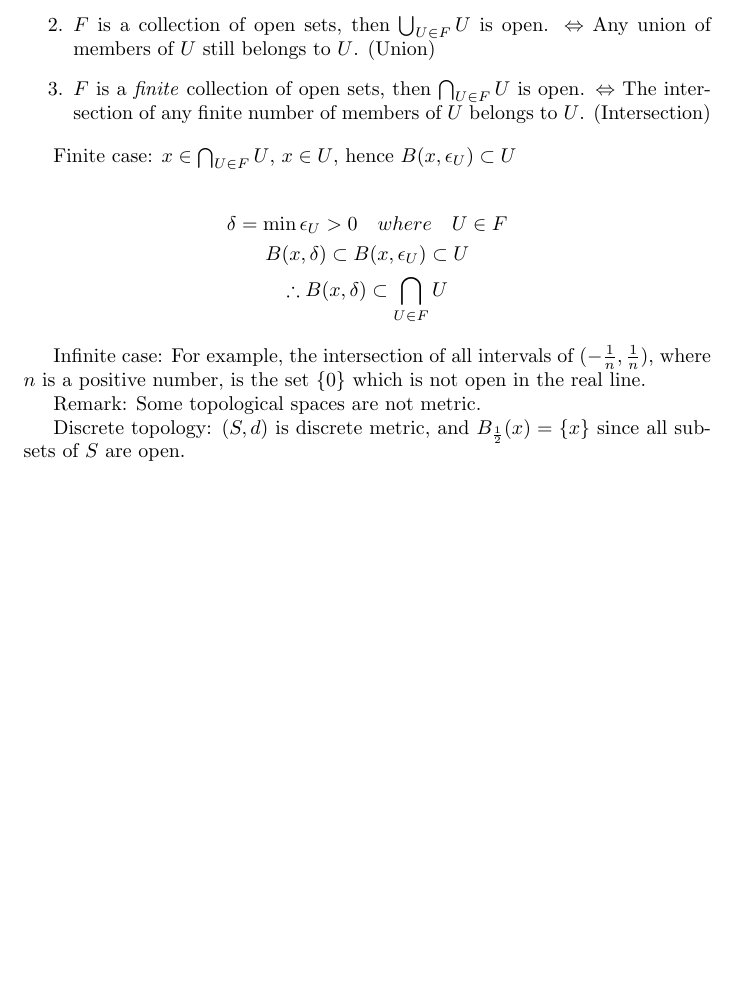
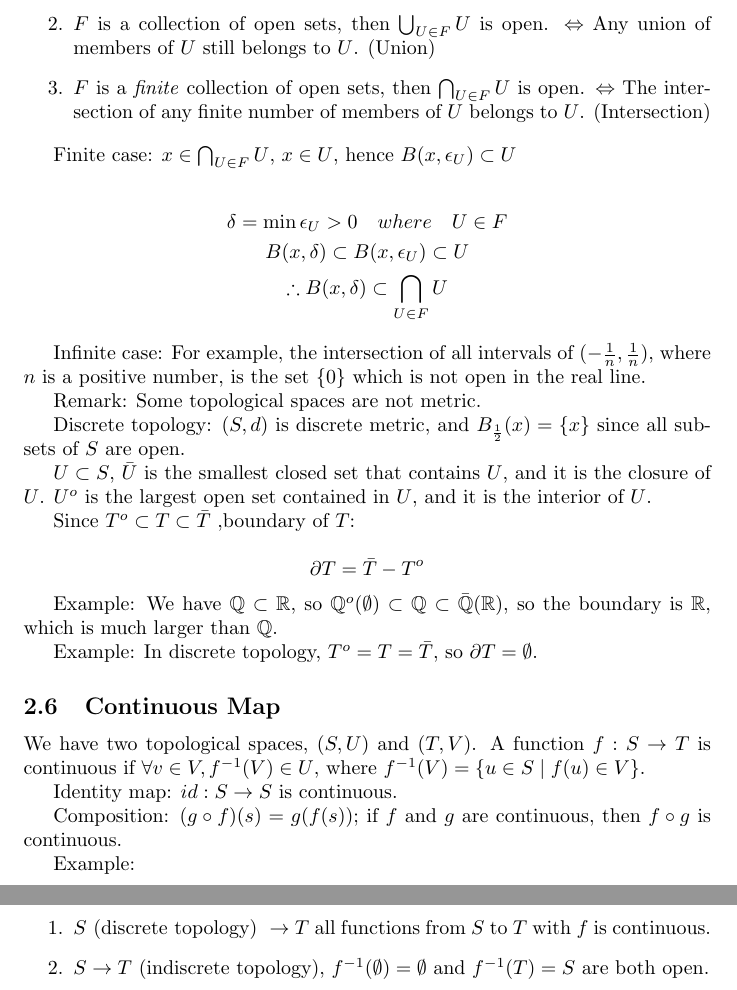
Before and after one commit to guojing0/math-analysis-notes, a LaTeX document (math-analysis.tex): part of page 16 of 16 before the commit and two parts of pages 16 and 17 of 17 after it, the two joined at a grey line, cut so that both start at the same text, the shorter picture padded with empty space. Compiled offline with pdfLaTeX.

Commit message:
closure, interior, and cont. map

```diff
--- a/math-analysis.tex
+++ b/math-analysis.tex
@@ -774,4 +774,31 @@
 
         Discrete topology: $(S, d)$ is discrete metric, and $B_{\frac{1}{2}} (x) = \{ x \}$ since all subsets of $S$ are open.
 
+                $U \subset S$, $\bar{U}$ is the smallest closed set that contains $U$, and it is the closure of $U$. $U^{o}$ is the largest open set contained in $U$, and it is the interior of $U$.
+
+        Since $T^{o} \subset T \subset \bar{T}$ ,boundary of $T$:
+
+        \begin{displaymath}
+        \partial T = \bar{T} - T^{o}
+        \end{displaymath}
+
+        Example: We have $\mathbb{Q} \subset \mathbb{R}$, so $\mathbb{Q}^{o} (\emptyset) \subset \mathbb{Q} \subset \bar{\mathbb{Q}} (\mathbb{R})$, so the boundary is $\mathbb{R}$, which is much larger than $\mathbb{Q}$.
+
+        Example: In discrete topology, $T^{o} = T = \bar{T}$, so $\partial T = \emptyset$.
+
+        \subsection{Continuous Map}
+
+        We have two topological spaces, $(S, U)$ and $(T, V)$. A function $f : S \rightarrow T$ is continuous if $\forall v \in V, f^{-1} (V) \in U$, where $f^{-1}(V) = \{ u \in S \mid f(u) \in V \}$.
+
+        Identity map: $id : S \rightarrow S$ is continuous.
+
+        Composition: $(g \circ f) (s) = g(f(s))$; if $f$ and $g$ are continuous, then $f \circ g$ is continuous.
+
+        Example:
+
+        \begin{enumerate}
+            \item $S \text{ (discrete topology) } \rightarrow T$ all functions from $S$ to $T$ with $f$ is continuous.
+            \item $S \rightarrow T \text{ (indiscrete topology)}$, $f^{-1}(\emptyset) = \emptyset$ and $f^{-1}(T) = S$ are both open.
+        \end{enumerate}
+
 \end{document}
```
Also changed, not shown: math-analysis.pdf.
